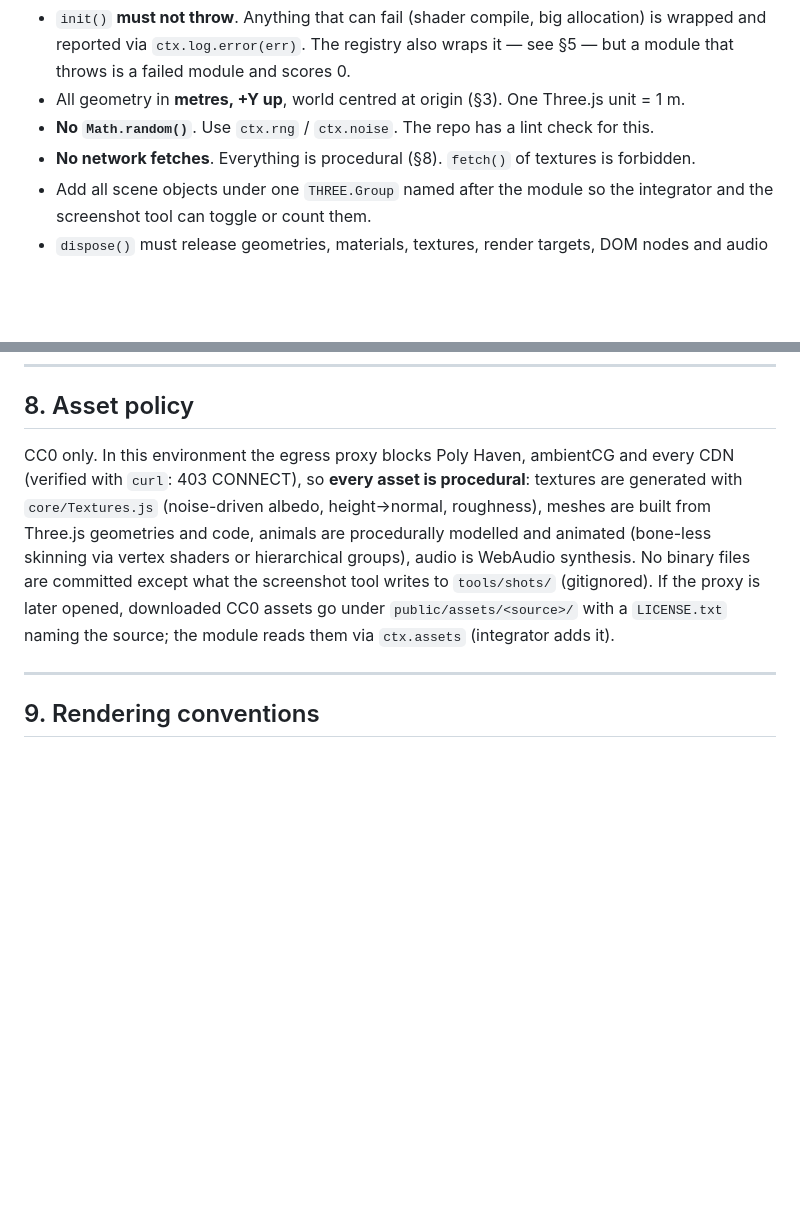
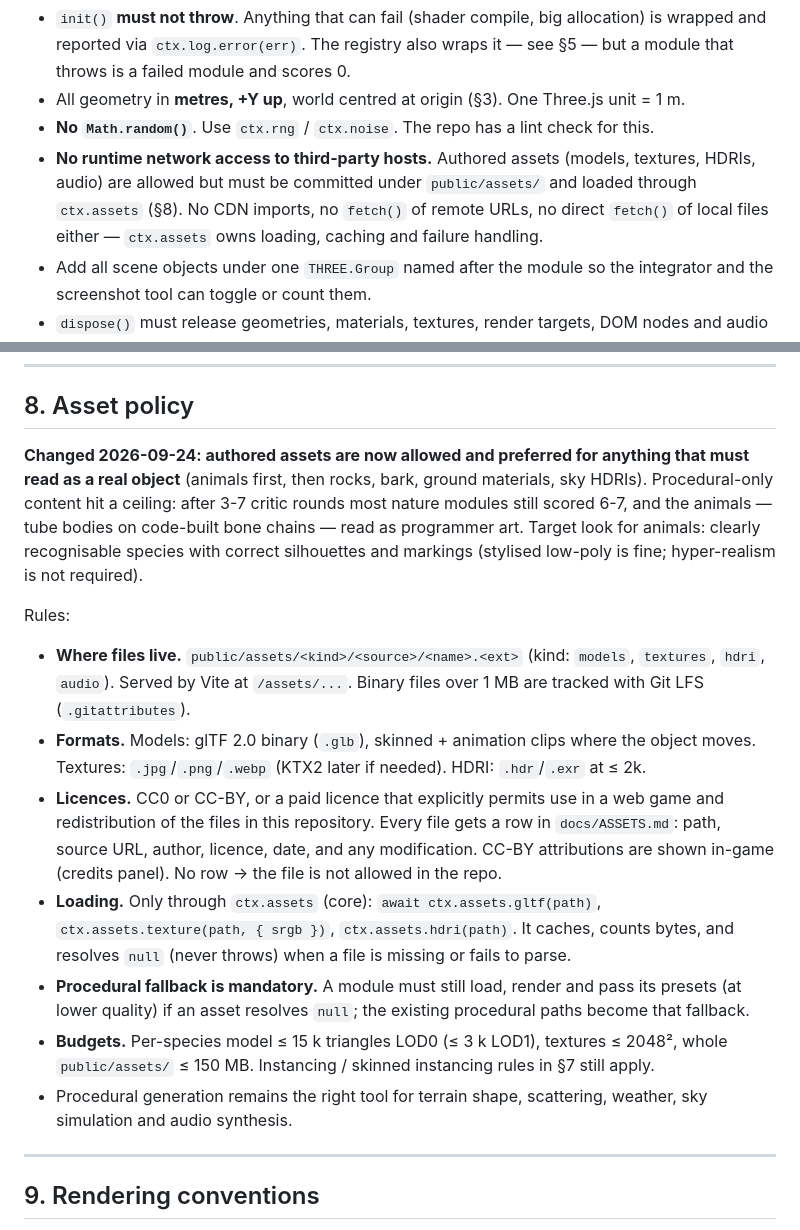
Before and after one commit to sandrajovicevic/SimSafari, a Markdown page: ARCHITECTURE.md, 2 parts joined by grey strips. Rendered like a GitHub page; blank space fills up the shorter version.

Commit message:
Asset policy: allow committed, licensed authored assets via ctx.assets
Procedural-only content has plateaued (most nature modules 6-7 after 3-7
critic rounds; animals read as programmer art). ARCHITECTURE §8 and
CLAUDE.md now allow glTF models, textures and HDRIs committed under
public/assets/, loaded only through ctx.assets (core, to be added), each
logged in docs/ASSETS.md with source, author and licence, with a mandatory
procedural fallback. No runtime access to third-party hosts.

Co-Authored-By: Claude Opus 5.5 <noreply@anthropic.com>
Claude-Session: https://claude.ai/code/session_01CMVvgHPHmTwRciDeUighRT

```diff
--- a/ARCHITECTURE.md
+++ b/ARCHITECTURE.md
@@ -125,7 +125,10 @@ Rules:
   throws is a failed module and scores 0.
 * All geometry in **metres, +Y up**, world centred at origin (§3). One Three.js unit = 1 m.
 * **No `Math.random()`**. Use `ctx.rng` / `ctx.noise`. The repo has a lint check for this.
-* **No network fetches**. Everything is procedural (§8). `fetch()` of textures is forbidden.
+* **No runtime network access to third-party hosts.** Authored assets (models, textures, HDRIs,
+  audio) are allowed but must be committed under `public/assets/` and loaded through `ctx.assets`
+  (§8). No CDN imports, no `fetch()` of remote URLs, no direct `fetch()` of local files either —
+  `ctx.assets` owns loading, caching and failure handling.
 * Add all scene objects under one `THREE.Group` named after the module so the integrator and
   the screenshot tool can toggle or count them.
 * `dispose()` must release geometries, materials, textures, render targets, DOM nodes and audio nodes.
@@ -293,14 +296,32 @@ metric; draw calls, triangles and console errors are.
 
 ## 8. Asset policy
 
-CC0 only. In this environment the egress proxy blocks Poly Haven, ambientCG and every CDN
-(verified with `curl`: 403 CONNECT), so **every asset is procedural**: textures are generated
-with `core/Textures.js` (noise-driven albedo, height→normal, roughness), meshes are built from
-Three.js geometries and code, animals are procedurally modelled and animated (bone-less
-skinning via vertex shaders or hierarchical groups), audio is WebAudio synthesis.
-No binary files are committed except what the screenshot tool writes to `tools/shots/` (gitignored).
-If the proxy is later opened, downloaded CC0 assets go under `public/assets/<source>/` with a
-`LICENSE.txt` naming the source; the module reads them via `ctx.assets` (integrator adds it).
+**Changed 2026-09-24: authored assets are now allowed and preferred for anything that must read
+as a real object** (animals first, then rocks, bark, ground materials, sky HDRIs). Procedural-only
+content hit a ceiling: after 3-7 critic rounds most nature modules still scored 6-7, and the
+animals — tube bodies on code-built bone chains — read as programmer art. Target look for animals:
+clearly recognisable species with correct silhouettes and markings (stylised low-poly is fine;
+hyper-realism is not required).
+
+Rules:
+* **Where files live.** `public/assets/<kind>/<source>/<name>.<ext>` (kind: `models`, `textures`,
+  `hdri`, `audio`). Served by Vite at `/assets/...`. Binary files over 1 MB are tracked with Git LFS
+  (`.gitattributes`).
+* **Formats.** Models: glTF 2.0 binary (`.glb`), skinned + animation clips where the object moves.
+  Textures: `.jpg`/`.png`/`.webp` (KTX2 later if needed). HDRI: `.hdr`/`.exr` at ≤ 2k.
+* **Licences.** CC0 or CC-BY, or a paid licence that explicitly permits use in a web game and
+  redistribution of the files in this repository. Every file gets a row in `docs/ASSETS.md`: path,
+  source URL, author, licence, date, and any modification. CC-BY attributions are shown in-game
+  (credits panel). No row → the file is not allowed in the repo.
+* **Loading.** Only through `ctx.assets` (core): `await ctx.assets.gltf(path)`,
+  `ctx.assets.texture(path, { srgb })`, `ctx.assets.hdri(path)`. It caches, counts bytes, and
+  resolves `null` (never throws) when a file is missing or fails to parse.
+* **Procedural fallback is mandatory.** A module must still load, render and pass its presets
+  (at lower quality) if an asset resolves `null`; the existing procedural paths become that fallback.
+* **Budgets.** Per-species model ≤ 15 k triangles LOD0 (≤ 3 k LOD1), textures ≤ 2048², whole
+  `public/assets/` ≤ 150 MB. Instancing / skinned instancing rules in §7 still apply.
+* Procedural generation remains the right tool for terrain shape, scattering, weather, sky
+  simulation and audio synthesis.
 
 ---
 
```
Also changed, not shown: CLAUDE.md (+3 -1 lines), docs/ASSETS.md (added, +7 -0 lines).
